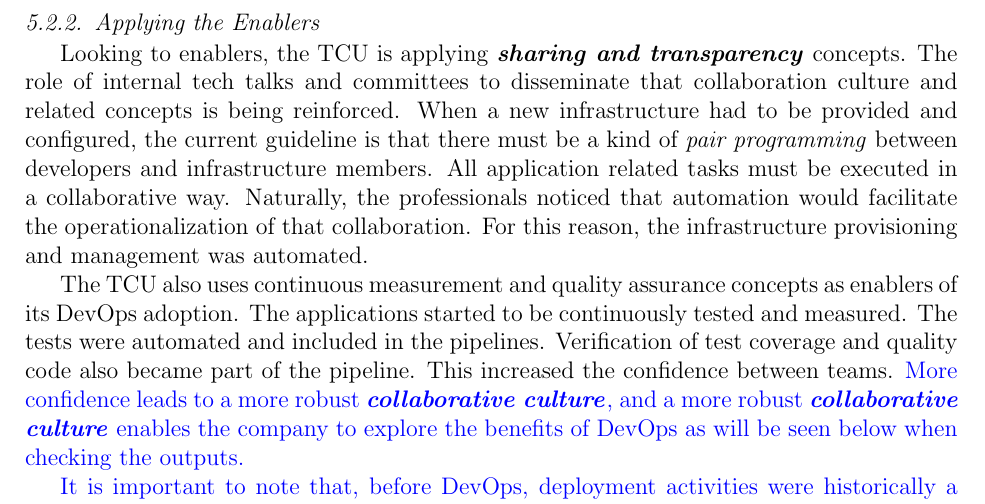
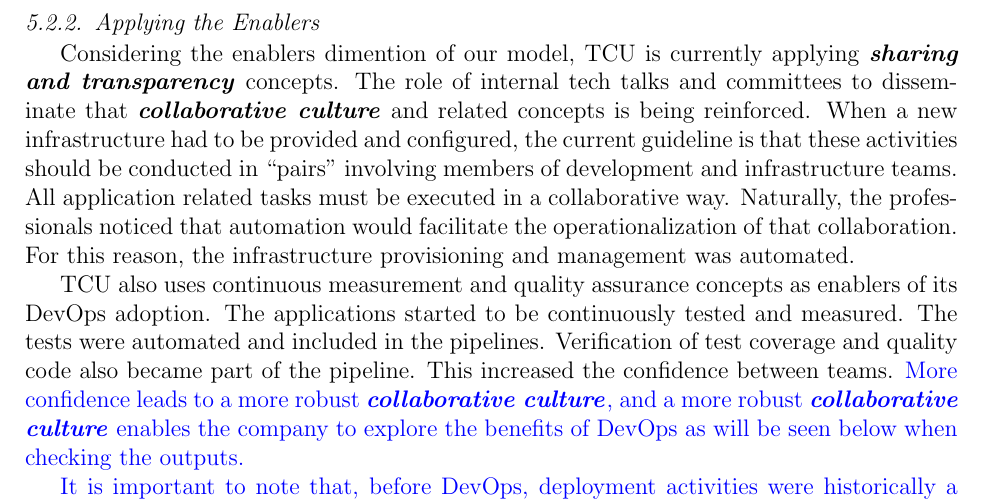
Before and after one commit to wweellddeerr/devops-esem, a LaTeX paper (jss.tex, which reads 5_TCU.tex): part of page 20 of 30, cut so that both start at the same text. Compiled offline with pdfLaTeX.

Commit message:
edicao da parte inicial da secao 5

```diff
--- a/5_TCU.tex
+++ b/5_TCU.tex
@@ -101,17 +101,18 @@
 
 \subsubsection{Applying the Enablers}
 
-Looking to enablers, the TCU is applying \cat{sharing and transparency} concepts.
-The role of internal tech talks and committees to disseminate that collaboration
-culture and related concepts is being reinforced. When a new infrastructure had
-to be provided and configured, the current guideline is that there must be a
-kind of \emph{pair programming} between developers and infrastructure
-members. All application related tasks must be executed in a collaborative
+Considering the enablers dimention of our model, TCU is currently
+applying \cat{sharing and transparency} concepts.
+The role of internal tech talks and committees to disseminate that \cc
+and related concepts is being reinforced. When a new infrastructure had
+to be provided and configured, the current guideline is that these
+activities should be conducted in ``pairs'' involving members of
+development and infrastructure teams. All application related tasks must be executed in a collaborative
 way. Naturally, the professionals noticed that automation would facilitate the
 operationalization of that collaboration. For this reason, the infrastructure
 provisioning and management was automated.
 
-The TCU also uses continuous measurement and quality assurance concepts as
+TCU also uses continuous measurement and quality assurance concepts as
 enablers of its DevOps adoption. The applications started to be continuously
 tested and measured. The tests were automated and included in the pipelines.
 Verification of test coverage and quality code also became part of the pipeline.
```
